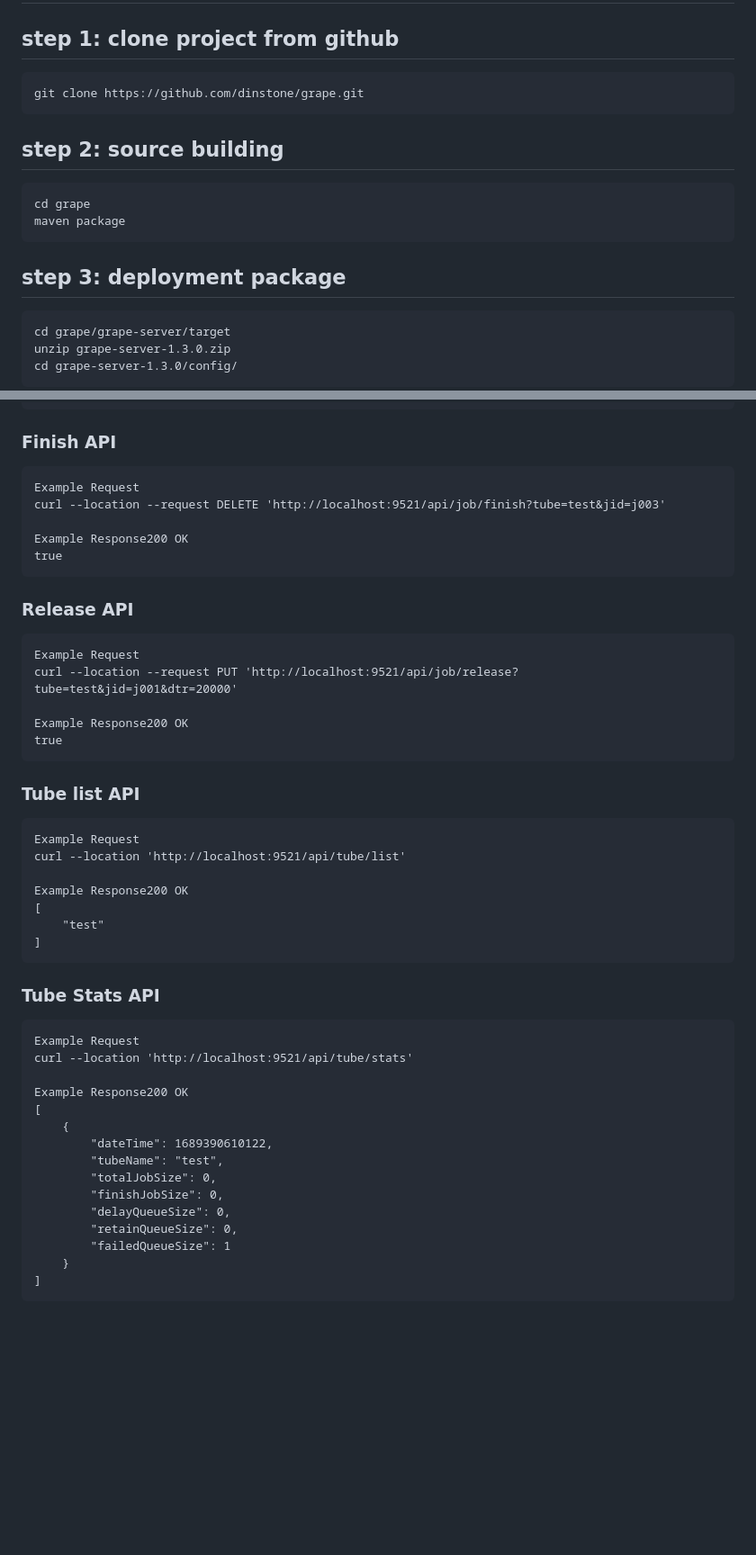
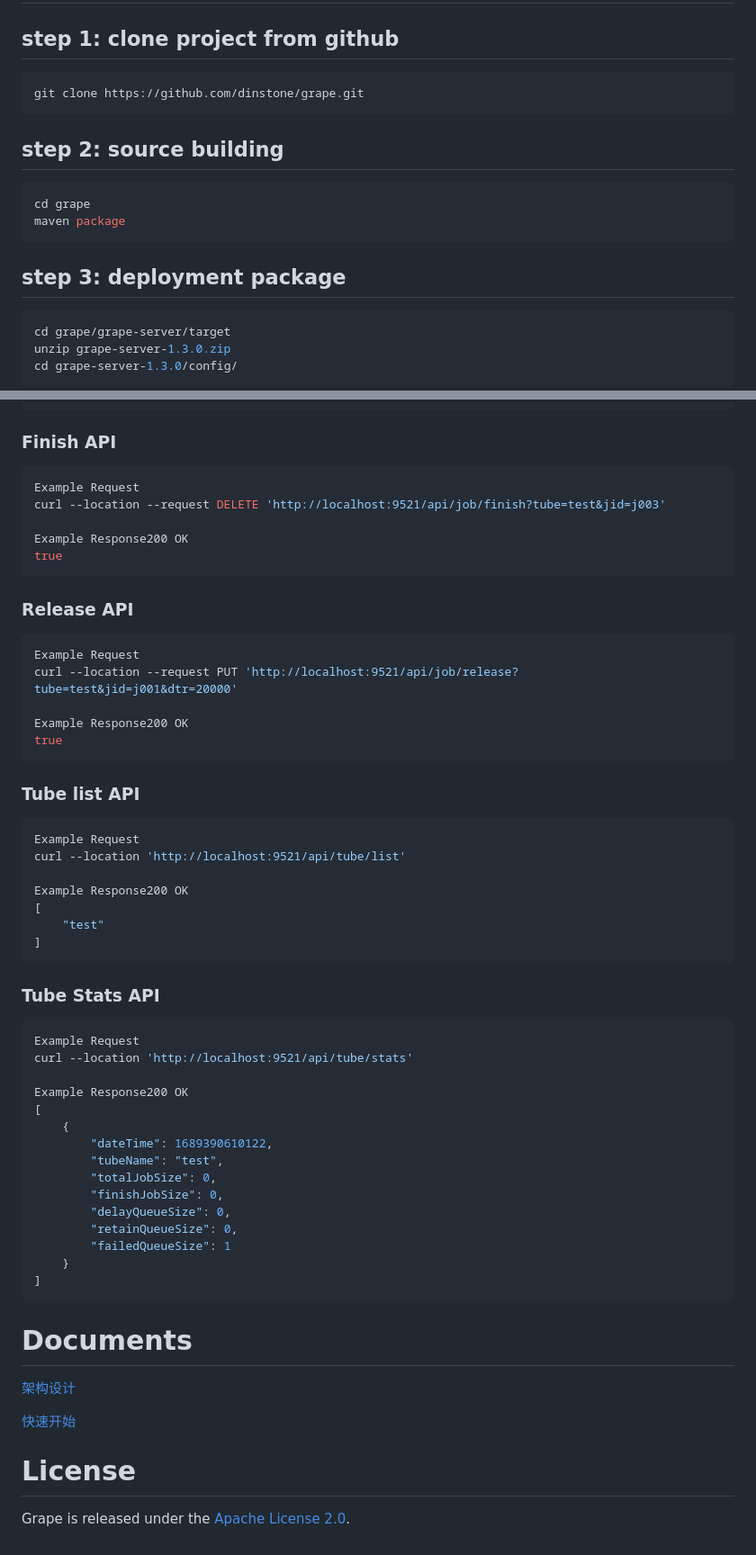
Before and after one commit to dinstone/grape, a Markdown page: README.md, 2 parts joined by grey strips. Shown: that part at 90% size. Drawn GitHub-style; blank space fills up the shorter version.

Commit message:
edit readme and wiki

````diff
--- a/README.md
+++ b/README.md
@@ -36,20 +38,20 @@ Access grape admin endpoint: http://localhost:9595/
 
 ## step 1: clone project from github
 
-```
+```shell
 git clone https://github.com/dinstone/grape.git
 ```
 
 ## step 2: source building
 
-```
+```shell
 cd grape
 maven package
 ```
 
 ## step 3: deployment package
 
-```
+```shell
 cd grape/grape-server/target
 unzip grape-server-1.3.0.zip
 cd grape-server-1.3.0/config/
@@ -191,7 +193,7 @@ Example Response200 OK
 
 ### Finish API
 
-```
+```shell
 Example Request
 curl --location --request DELETE 'http://localhost:9521/api/job/finish?tube=test&jid=j003'
 
@@ -201,7 +203,7 @@ true
 
 ### Release API
 
-```
+```shell
 Example Request
 curl --location --request PUT 'http://localhost:9521/api/job/release?tube=test&jid=j001&dtr=20000'
 
@@ -211,7 +213,7 @@ true
 
 ### Tube list API
 
-```
+```shell
 Example Request
 curl --location 'http://localhost:9521/api/tube/list'
 
@@ -223,7 +225,7 @@ Example Response200 OK
 
 ### Tube Stats API
 
-```
+```shell
 Example Request
 curl --location 'http://localhost:9521/api/tube/stats'
 
@@ -240,3 +242,13 @@ Example Response200 OK
     }
 ]
 ```
+# Documents
+
+[架构设计](https://github.com/dinstone/grape/wiki)
+
+[快速开始](https://github.com/dinstone/grape/wiki/Quick.md)
+
+
+# License
+
+Grape is released under the [Apache License 2.0](http://www.apache.org/licenses/LICENSE-2.0).
````
Also changed, not shown: other parts of README.md (+22 -20 lines).
